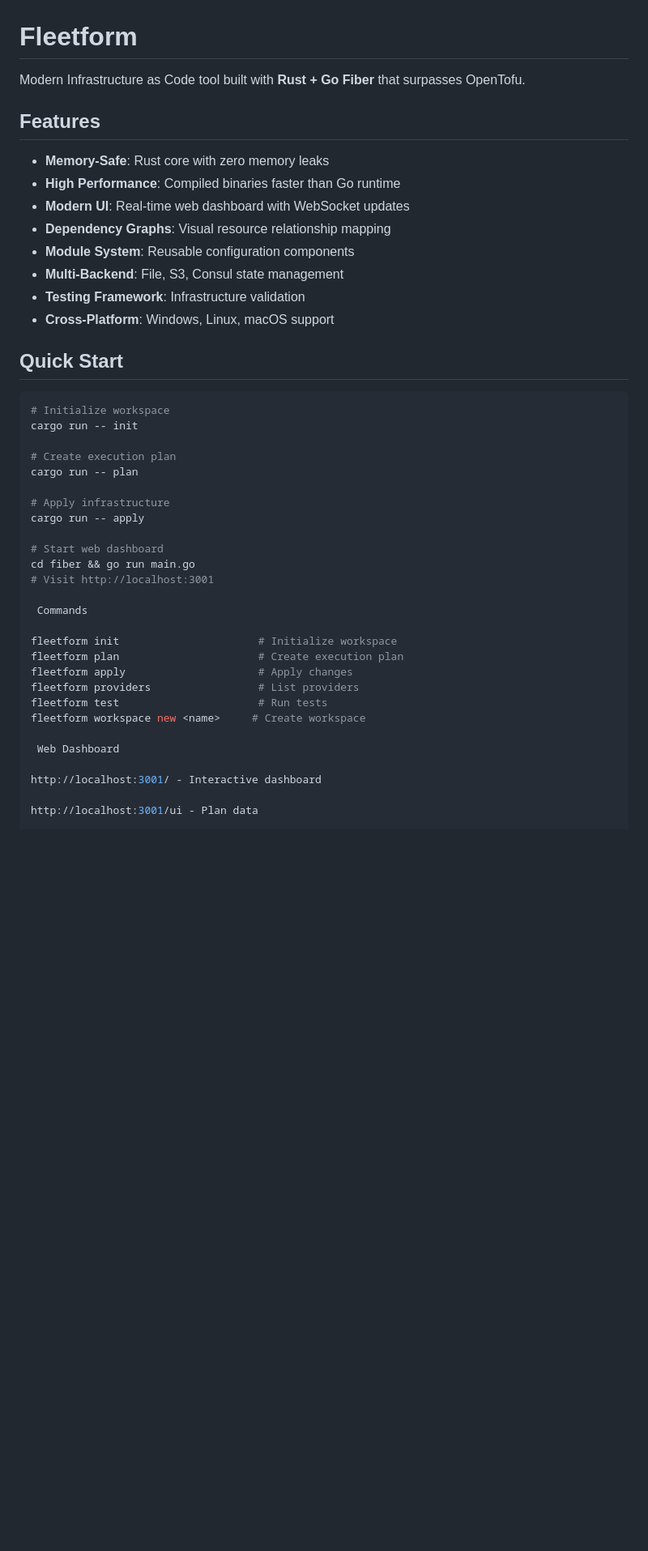
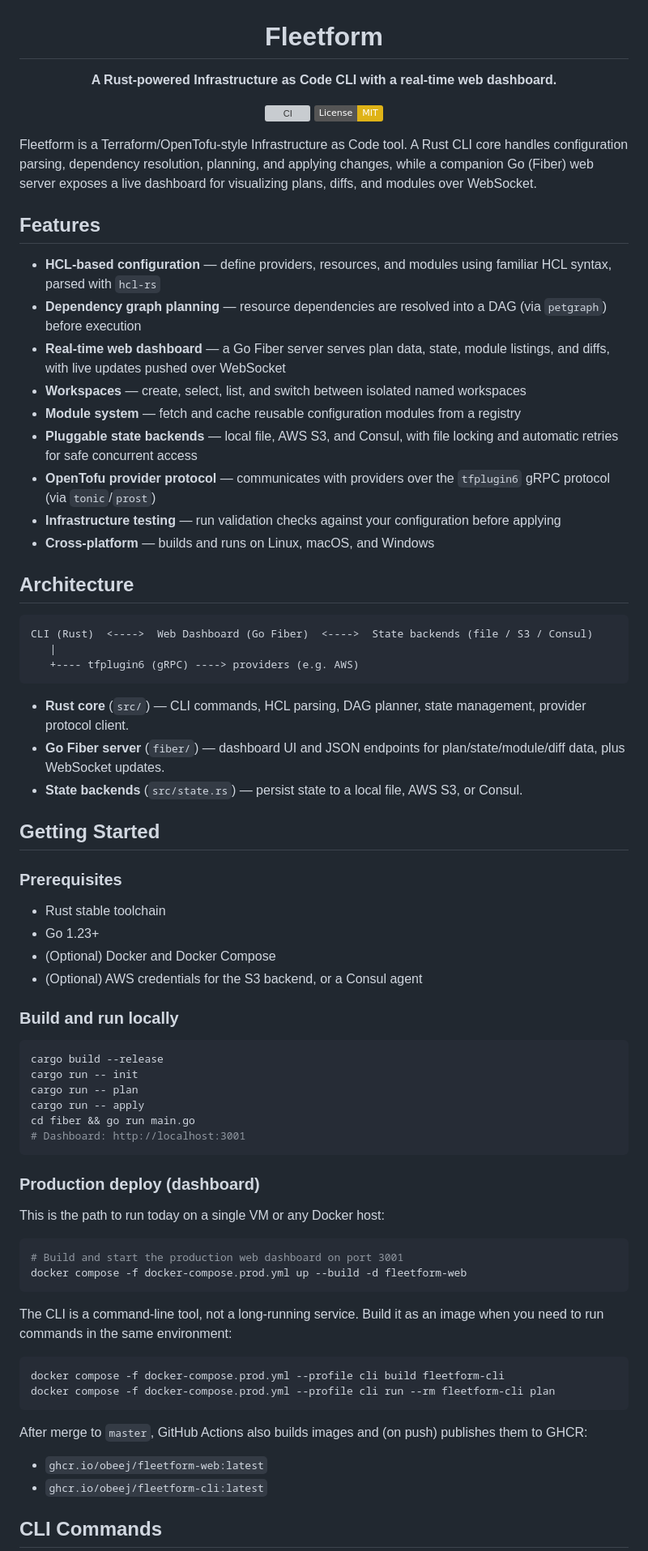
Before and after one commit to ObeeJ/fleetform, a Markdown page: README.md, the part around one of its changes. Shown at 81% size. GitHub-like rendering; badges without logos; blank space fills up the shorter version; grey boxes are pictures that could not be loaded.

Commit message:
docs: ship production README with accurate architecture and deploy steps

````diff
--- a/README.md
+++ b/README.md
@@ -1,46 +3,78 @@
 # Fleetform
 
-Modern Infrastructure as Code tool built with **Rust + Go Fiber** that surpasses OpenTofu.
+**A Rust-powered Infrastructure as Code CLI with a real-time web dashboard.**
+
+[![CI](https://github.com/ObeeJ/fleetform/actions/workflows/checks.yml/badge.svg)](https://github.com/ObeeJ/fleetform/actions/workflows/checks.yml)
+[![License: MIT](https://img.shields.io/badge/License-MIT-yellow.svg)](LICENSE)
+
+</div>
+
+Fleetform is a Terraform/OpenTofu-style Infrastructure as Code tool. A Rust CLI core handles configuration parsing, dependency resolution, planning, and applying changes, while a companion Go (Fiber) web server exposes a live dashboard for visualizing plans, diffs, and modules over WebSocket.
 
 ## Features
 
-- **Memory-Safe**: Rust core with zero memory leaks
-- **High Performance**: Compiled binaries faster than Go runtime
-- **Modern UI**: Real-time web dashboard with WebSocket updates
-- **Dependency Graphs**: Visual resource relationship mapping
-- **Module System**: Reusable configuration components
-- **Multi-Backend**: File, S3, Consul state management
-- **Testing Framework**: Infrastructure validation
-- **Cross-Platform**: Windows, Linux, macOS support
+- **HCL-based configuration** — define providers, resources, and modules using familiar HCL syntax, parsed with `hcl-rs`
+- **Dependency graph planning** — resource dependencies are resolved into a DAG (via `petgraph`) before execution
+- **Real-time web dashboard** — a Go Fiber server serves plan data, state, module listings, and diffs, with live updates pushed over WebSocket
+- **Workspaces** — create, select, list, and switch between isolated named workspaces
+- **Module system** — fetch and cache reusable configuration modules from a registry
+- **Pluggable state backends** — local file, AWS S3, and Consul, with file locking and automatic retries for safe concurrent access
+- **OpenTofu provider protocol** — communicates with providers over the `tfplugin6` gRPC protocol (via `tonic`/`prost`)
+- **Infrastructure testing** — run validation checks against your configuration before applying
+- **Cross-platform** — builds and runs on Linux, macOS, and Windows
 
-##  Quick Start
+## Architecture
+
+```
+CLI (Rust)  <---->  Web Dashboard (Go Fiber)  <---->  State backends (file / S3 / Consul)
+   |
+   +---- tfplugin6 (gRPC) ----> providers (e.g. AWS)
+```
+
+- **Rust core** (`src/`) — CLI commands, HCL parsing, DAG planner, state management, provider protocol client.
+- **Go Fiber server** (`fiber/`) — dashboard UI and JSON endpoints for plan/state/module/diff data, plus WebSocket updates.
+- **State backends** (`src/state.rs`) — persist state to a local file, AWS S3, or Consul.
+
+## Getting Started
+
+### Prerequisites
+
+- Rust stable toolchain
+- Go 1.23+
+- (Optional) Docker and Docker Compose
+- (Optional) AWS credentials for the S3 backend, or a Consul agent
+
+### Build and run locally
 
 ```bash
-# Initialize workspace
+cargo build --release
 cargo run -- init
+cargo run -- plan
+cargo run -- apply
+cd fiber && go run main.go
+# Dashboard: http://localhost:3001
+```
 
-# Create execution plan
-cargo run -- plan
+### Production deploy (dashboard)
 
-# Apply infrastructure
-cargo run -- apply
+This is the path to run today on a single VM or any Docker host:
 
-# Start web dashboard
-cd fiber && go run main.go
-# Visit http://localhost:3001
+```bash
+# Build and start the production web dashboard on port 3001
+docker compose -f docker-compose.prod.yml up --build -d fleetform-web
+```
 
- Commands
+The CLI is a command-line tool, not a long-running service. Build it as an image when you need to run commands in the same environment:
 
-fleetform init                      # Initialize workspace
-fleetform plan                      # Create execution plan
-fleetform apply                     # Apply changes
-fleetform providers                 # List providers
-fleetform test                      # Run tests
-fleetform workspace new <name>     # Create workspace
+```bash
+docker compose -f docker-compose.prod.yml --profile cli build fleetform-cli
+docker compose -f docker-compose.prod.yml --profile cli run --rm fleetform-cli plan
+```
 
- Web Dashboard
+After merge to `master`, GitHub Actions also builds images and (on push) publishes them to GHCR:
 
-http://localhost:3001/ - Interactive dashboard
+- `ghcr.io/obeej/fleetform-web:latest`
+- `ghcr.io/obeej/fleetform-cli:latest`
 
-http://localhost:3001/ui - Plan data
+## CLI Commands
 
````
Also changed, not shown: other parts of README.md (+42 -64 lines).
